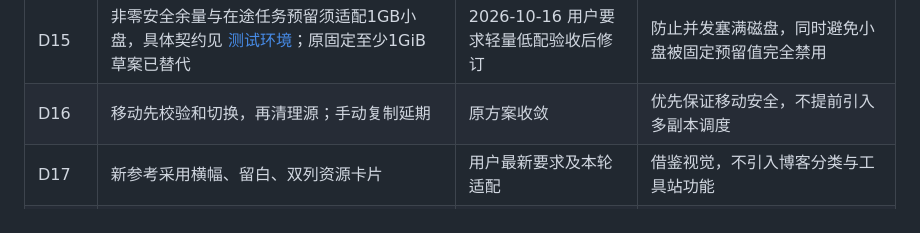
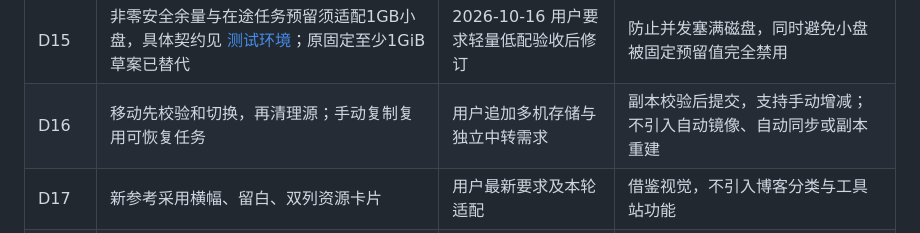
Before and after one commit to BFRKQSB7/FilePanel, a Markdown page: docs/06-来源与设计决策.md, the part around the change. Drawn GitHub-style.

```diff
--- a/docs/06-来源与设计决策.md
+++ b/docs/06-来源与设计决策.md
@@ -44,7 +44,7 @@
 | D13 | 十进制 GB/TB；磁盘可用空间明确 GiB | 本轮补充建议 | 消除原聊天 1000/1024 混用歧义，内部统一字节 |
 | D14 | 周期建议默认 UTC，短月取最后一天 | 本轮补充建议 | 周期边界可复现，界面展示实际下次重置时间 |
 | D15 | 非零安全余量与在途任务预留须适配1GB小盘，具体契约见 [测试环境](../TEST_ENVIRONMENT.md)；原固定至少1GiB草案已替代 | 2026-10-16 用户要求轻量低配验收后修订 | 防止并发塞满磁盘，同时避免小盘被固定预留值完全禁用 |
-| D16 | 移动先校验和切换，再清理源；手动复制延期 | 原方案收敛 | 优先保证移动安全，不提前引入多副本调度 |
+| D16 | 移动先校验和切换，再清理源；手动复制复用可恢复任务 | 用户追加多机存储与独立中转需求 | 副本校验后提交，支持手动增减；不引入自动镜像、自动同步或副本重建 |
 | D17 | 新参考采用横幅、留白、双列资源卡片 | 用户最新要求及本轮适配 | 借鉴视觉，不引入博客分类与工具站功能 |
 | D18 | 个性化包只含全站品牌配置与素材 | 原方向及本轮明确范围 | 单资源内容与正式文件需另行备份 |
 | D19 | 常驻服务最小权限，更新操作受限 | 本轮补充建议 | 网页维护不能扩大为任意系统命令能力 |
```
Also changed, not shown: docs/01-需求与范围.md (+1 -1 lines), docs/02-架构与数据设计.md (+1 -1 lines).
